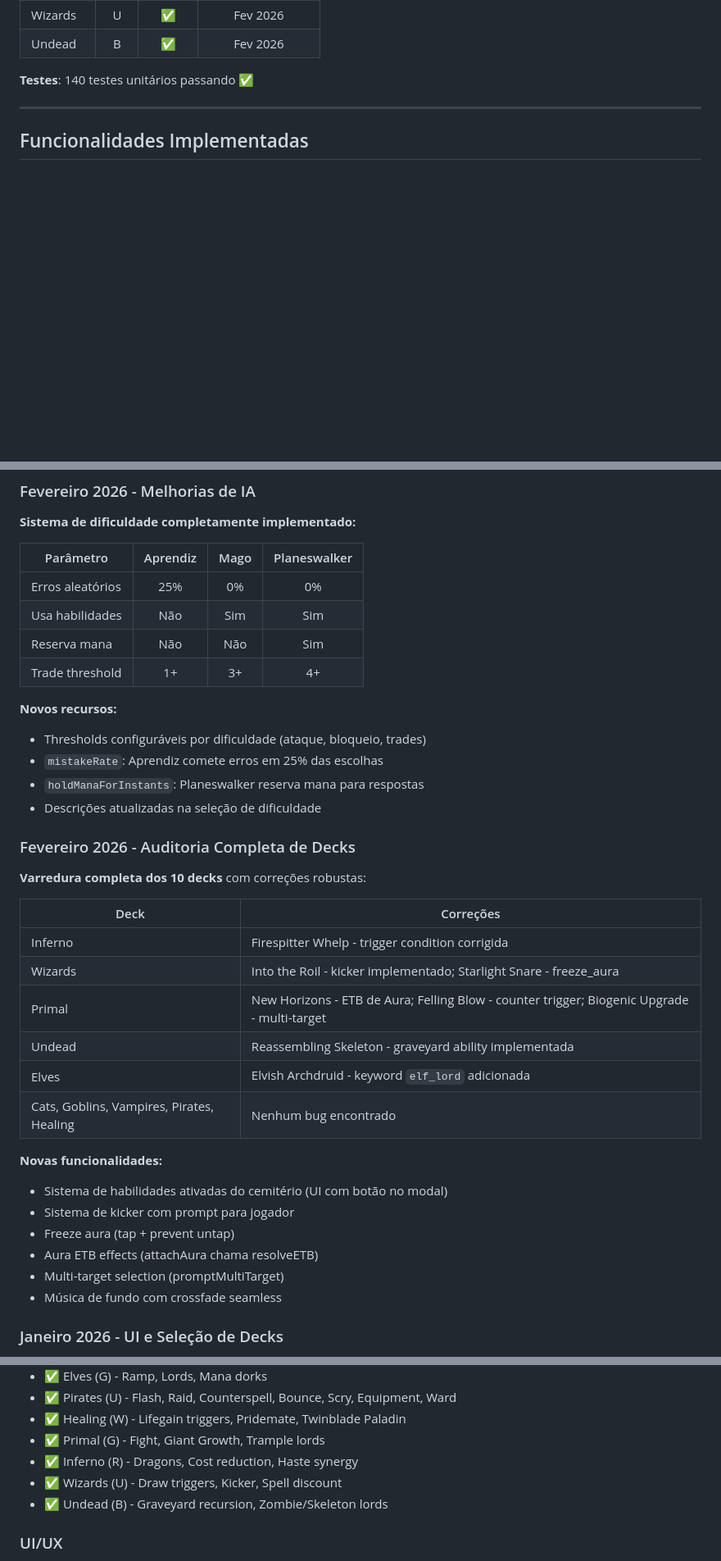
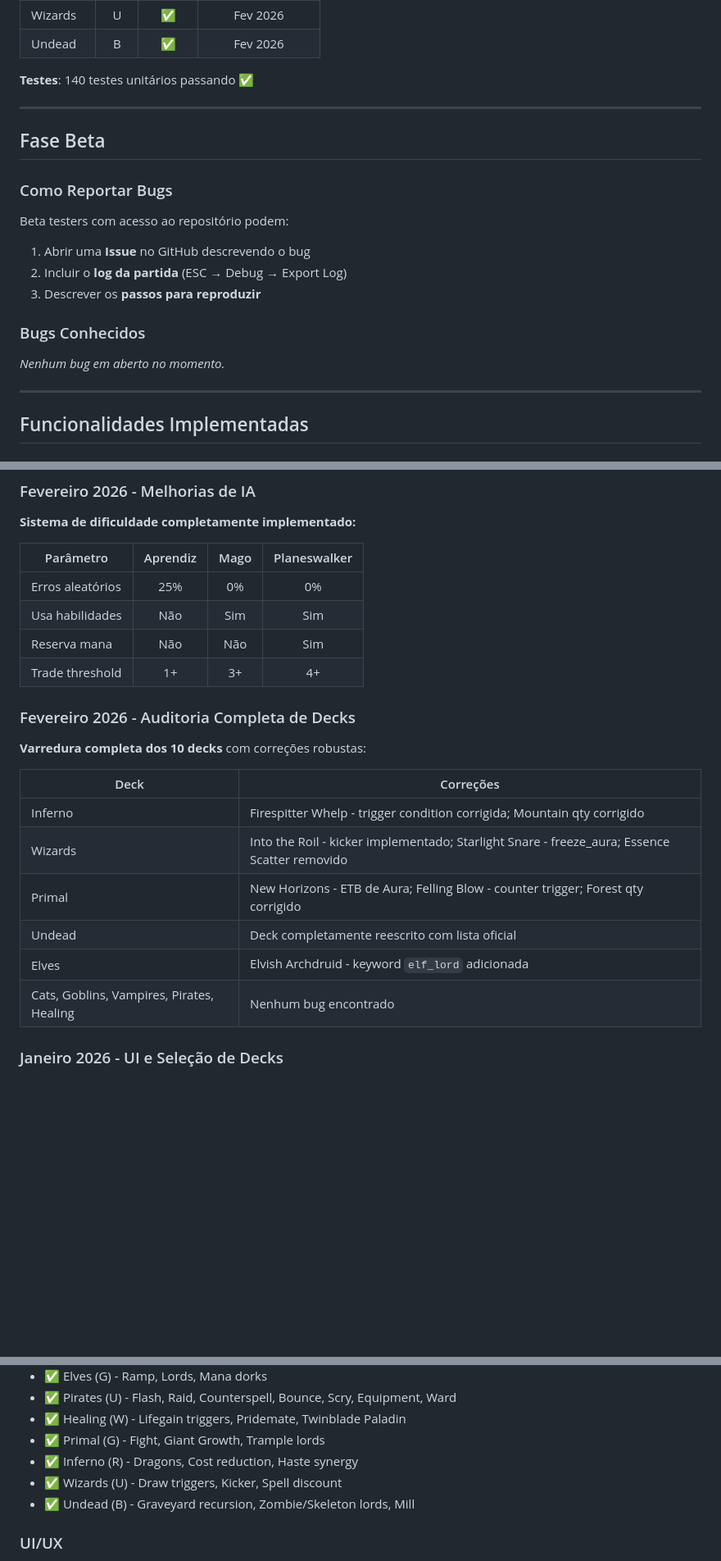
Before and after one commit to lntosi/mtg-fdn, a Markdown page: docs/ROADMAP.md, 3 parts joined by grey strips. Shown at 82% size. Rendered like a GitHub page; folded sections open; blank space fills up the shorter version.

```diff
--- a/docs/ROADMAP.md
+++ b/docs/ROADMAP.md
@@ -22,6 +24,21 @@ Este documento mapeia o desenvolvimento do jogo.
 | Undead | B | ✅ | Fev 2026 |
 
 **Testes**: 140 testes unitários passando ✅
+
+---
+
+## Fase Beta
+
+### Como Reportar Bugs
+
+Beta testers com acesso ao repositório podem:
+1. Abrir uma **Issue** no GitHub descrevendo o bug
+2. Incluir o **log da partida** (ESC → Debug → Export Log)
+3. Descrever os **passos para reproduzir**
+
+### Bugs Conhecidos
+
+*Nenhum bug em aberto no momento.*
 
 ---
 
@@ -113,32 +132,18 @@ Este documento mapeia o desenvolvimento do jogo.
 | Reserva mana | Não | Não | Sim |
 | Trade threshold | 1+ | 3+ | 4+ |
 
-**Novos recursos:**
-- Thresholds configuráveis por dificuldade (ataque, bloqueio, trades)
-- `mistakeRate`: Aprendiz comete erros em 25% das escolhas
-- `holdManaForInstants`: Planeswalker reserva mana para respostas
-- Descrições atualizadas na seleção de dificuldade
-
 ### Fevereiro 2026 - Auditoria Completa de Decks
 
 **Varredura completa dos 10 decks** com correções robustas:
 
 | Deck | Correções |
 |------|-----------|
-| Inferno | Firespitter Whelp - trigger condition corrigida |
-| Wizards | Into the Roil - kicker implementado; Starlight Snare - freeze_aura |
-| Primal | New Horizons - ETB de Aura; Felling Blow - counter trigger; Biogenic Upgrade - multi-target |
-| Undead | Reassembling Skeleton - graveyard ability implementada |
+| Inferno | Firespitter Whelp - trigger condition corrigida; Mountain qty corrigido |
+| Wizards | Into the Roil - kicker implementado; Starlight Snare - freeze_aura; Essence Scatter removido |
+| Primal | New Horizons - ETB de Aura; Felling Blow - counter trigger; Forest qty corrigido |
+| Undead | Deck completamente reescrito com lista oficial |
 | Elves | Elvish Archdruid - keyword `elf_lord` adicionada |
 | Cats, Goblins, Vampires, Pirates, Healing | Nenhum bug encontrado |
-
-**Novas funcionalidades:**
-- Sistema de habilidades ativadas do cemitério (UI com botão no modal)
-- Sistema de kicker com prompt para jogador
-- Freeze aura (tap + prevent untap)
-- Aura ETB effects (attachAura chama resolveETB)
-- Multi-target selection (promptMultiTarget)
-- Música de fundo com crossfade seamless
 
 ### Janeiro 2026 - UI e Seleção de Decks
 
@@ -168,7 +173,7 @@ Este documento mapeia o desenvolvimento do jogo.
 - ✅ Primal (G) - Fight, Giant Growth, Trample lords
 - ✅ Inferno (R) - Dragons, Cost reduction, Haste synergy
 - ✅ Wizards (U) - Draw triggers, Kicker, Spell discount
-- ✅ Undead (B) - Graveyard recursion, Zombie/Skeleton lords
+- ✅ Undead (B) - Graveyard recursion, Zombie/Skeleton lords, Mill
 
 ### UI/UX
 - ✅ Preview de carta ampliado
```
Also changed, not shown: other parts of docs/ROADMAP.md (+34 -30 lines).
